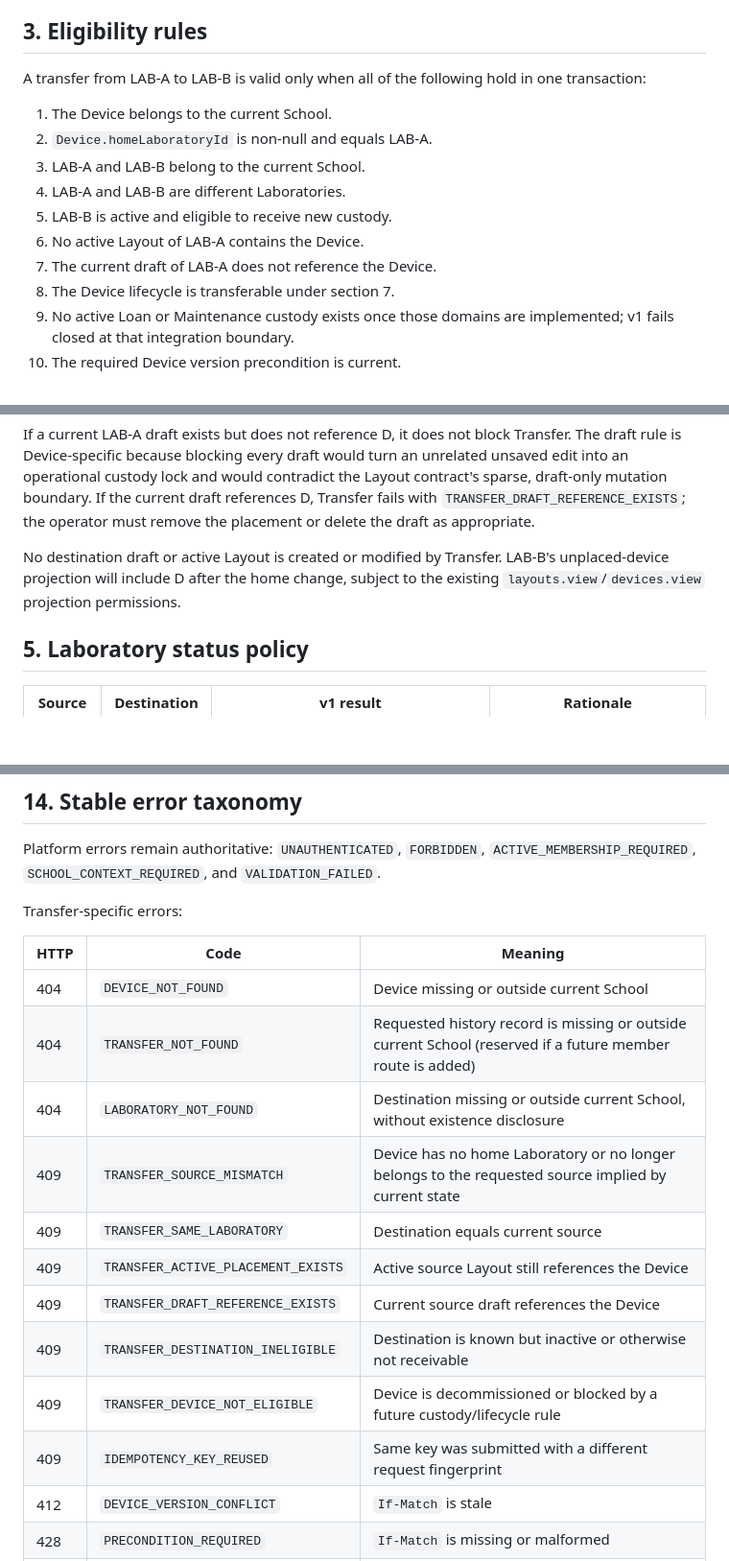
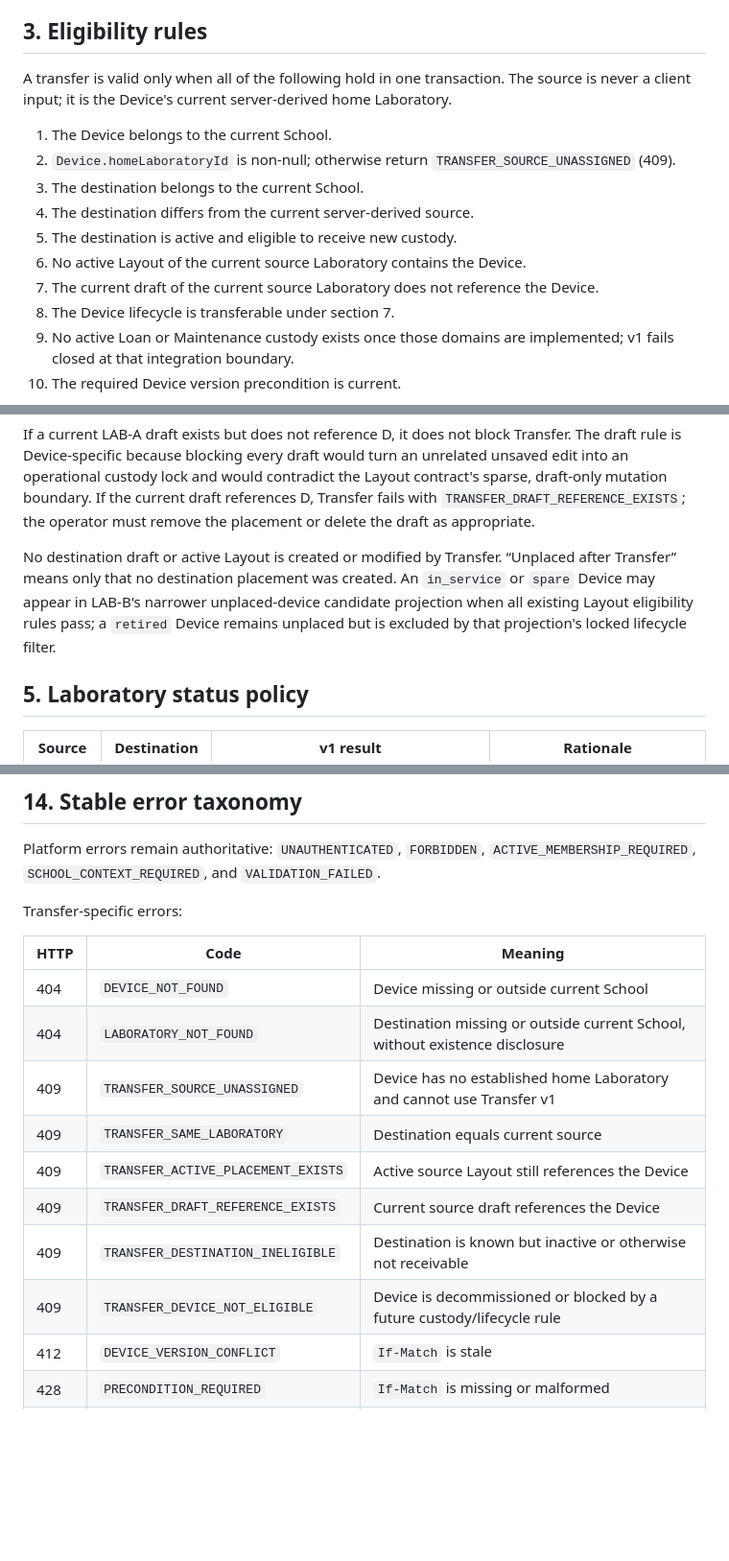
Before and after one commit to yogawillyutomo/SMARTLAB, a Markdown page: docs/architecture/transfer-domain-contract.md, 3 parts joined by grey strips. Shown at 96% size. Rendered like a GitHub page; blank space fills up the shorter version.

```diff
--- a/docs/architecture/transfer-domain-contract.md
+++ b/docs/architecture/transfer-domain-contract.md
@@ -43,15 +43,15 @@ The client never supplies `schoolId`, source Laboratory, actor, Device ownership
 
 ## 3. Eligibility rules
 
-A transfer from LAB-A to LAB-B is valid only when all of the following hold in one transaction:
+A transfer is valid only when all of the following hold in one transaction. The source is never a client input; it is the Device's current server-derived home Laboratory.
 
 1. The Device belongs to the current School.
-2. `Device.homeLaboratoryId` is non-null and equals LAB-A.
-3. LAB-A and LAB-B belong to the current School.
-4. LAB-A and LAB-B are different Laboratories.
-5. LAB-B is active and eligible to receive new custody.
-6. No active Layout of LAB-A contains the Device.
-7. The current draft of LAB-A does not reference the Device.
+2. `Device.homeLaboratoryId` is non-null; otherwise return `TRANSFER_SOURCE_UNASSIGNED` (409).
+3. The destination belongs to the current School.
+4. The destination differs from the current server-derived source.
+5. The destination is active and eligible to receive new custody.
+6. No active Layout of the current source Laboratory contains the Device.
+7. The current draft of the current source Laboratory does not reference the Device.
 8. The Device lifecycle is transferable under section 7.
 9. No active Loan or Maintenance custody exists once those domains are implemented; v1 fails closed at that integration boundary.
 10. The required Device version precondition is current.
@@ -78,7 +78,7 @@ The archived predecessor continues to contain the historical placement. Transfer
 
 If a current LAB-A draft exists but does not reference D, it does not block Transfer. The draft rule is Device-specific because blocking every draft would turn an unrelated unsaved edit into an operational custody lock and would contradict the Layout contract's sparse, draft-only mutation boundary. If the current draft references D, Transfer fails with `TRANSFER_DRAFT_REFERENCE_EXISTS`; the operator must remove the placement or delete the draft as appropriate.
 
-No destination draft or active Layout is created or modified by Transfer. LAB-B's unplaced-device projection will include D after the home change, subject to the existing `layouts.view`/`devices.view` projection permissions.
+No destination draft or active Layout is created or modified by Transfer. “Unplaced after Transfer” means only that no destination placement was created. An `in_service` or `spare` Device may appear in LAB-B's narrower unplaced-device candidate projection when all existing Layout eligibility rules pass; a `retired` Device remains unplaced but is excluded by that projection's locked lifecycle filter.
 
 ## 5. Laboratory status policy
 
@@ -226,15 +225,13 @@ Transfer-specific errors:
 | HTTP | Code | Meaning |
 | --- | --- | --- |
 | 404 | `DEVICE_NOT_FOUND` | Device missing or outside current School |
-| 404 | `TRANSFER_NOT_FOUND` | Requested history record is missing or outside current School (reserved if a future member route is added) |
 | 404 | `LABORATORY_NOT_FOUND` | Destination missing or outside current School, without existence disclosure |
-| 409 | `TRANSFER_SOURCE_MISMATCH` | Device has no home Laboratory or no longer belongs to the requested source implied by current state |
+| 409 | `TRANSFER_SOURCE_UNASSIGNED` | Device has no established home Laboratory and cannot use Transfer v1 |
 | 409 | `TRANSFER_SAME_LABORATORY` | Destination equals current source |
 | 409 | `TRANSFER_ACTIVE_PLACEMENT_EXISTS` | Active source Layout still references the Device |
 | 409 | `TRANSFER_DRAFT_REFERENCE_EXISTS` | Current source draft references the Device |
 | 409 | `TRANSFER_DESTINATION_INELIGIBLE` | Destination is known but inactive or otherwise not receivable |
 | 409 | `TRANSFER_DEVICE_NOT_ELIGIBLE` | Device is decommissioned or blocked by a future custody/lifecycle rule |
-| 409 | `IDEMPOTENCY_KEY_REUSED` | Same key was submitted with a different request fingerprint |
 | 412 | `DEVICE_VERSION_CONFLICT` | `If-Match` is stale |
 | 428 | `PRECONDITION_REQUIRED` | `If-Match` is missing or malformed |
 | 422 | `VALIDATION_FAILED` | Malformed ULID, body, reason, pagination, or unknown field |
```
Also changed, not shown: other parts of docs/architecture/transfer-domain-contract.md (+41 -41 lines), docs/architecture/transfer-domain-field-classification.md (+3 -5 lines).
